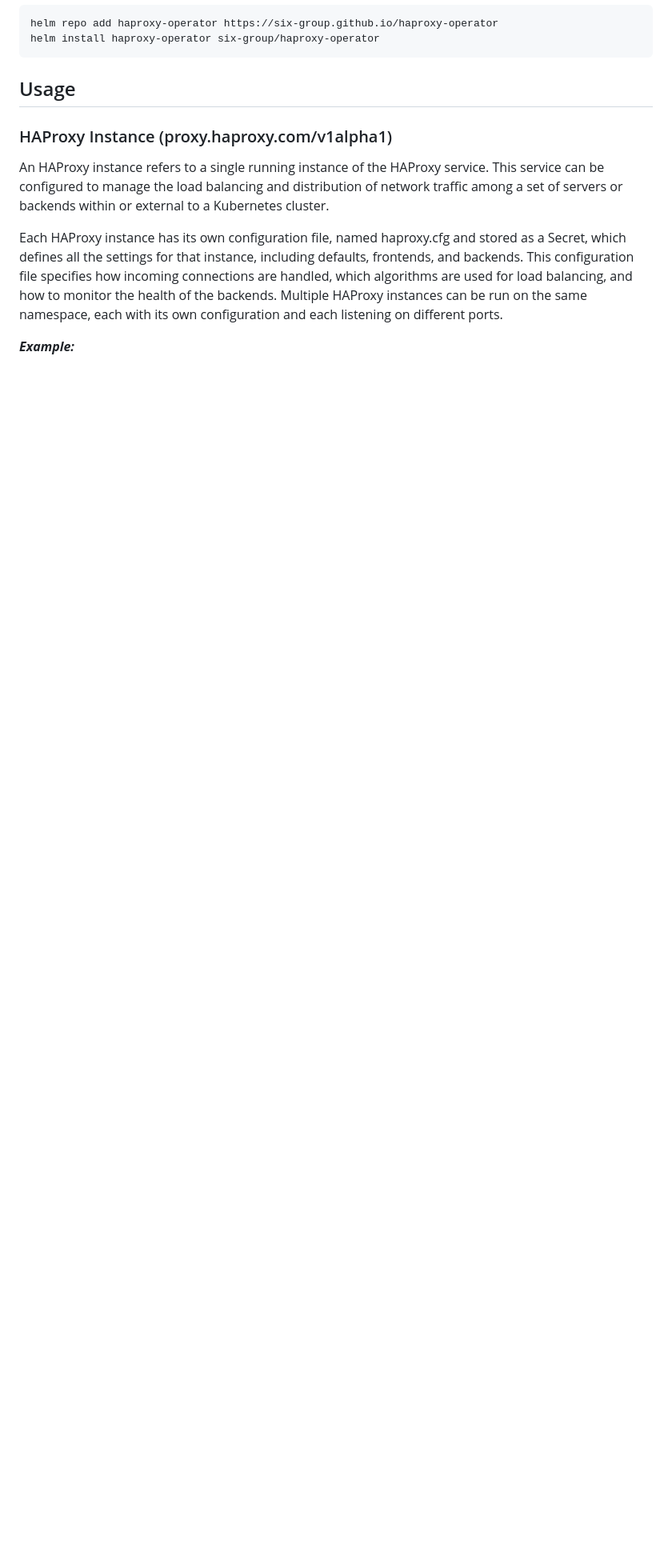
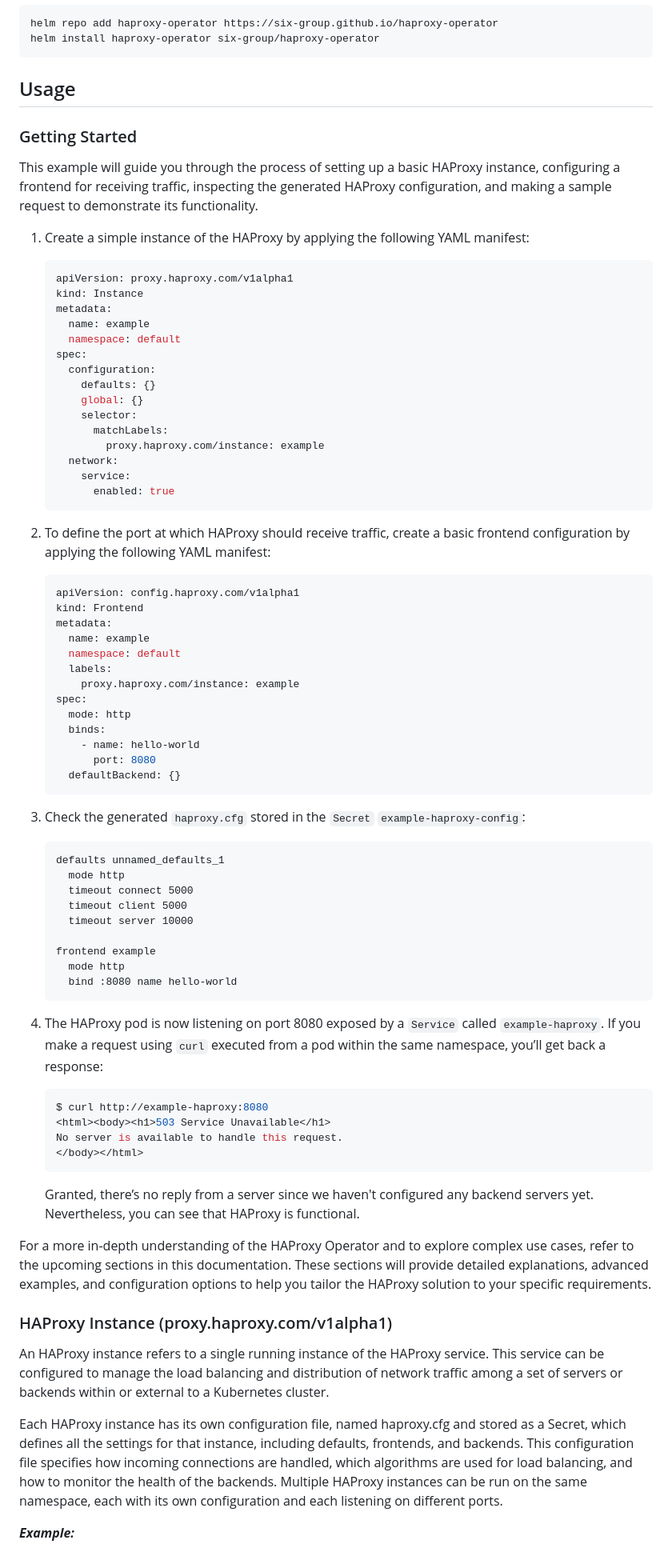
Before and after one commit to six-group/haproxy-operator, a Markdown page: README.md, the part around the change. Shown: that part at 80% size. Drawn GitHub-style; blank space fills up the shorter version.

Commit message:
add getting started

````diff
--- a/README.md
+++ b/README.md
@@ -15,6 +15,68 @@ helm install haproxy-operator six-group/haproxy-operator
 ```
 
 ## Usage
+### Getting Started
+This example will guide you through the process of setting up a basic HAProxy instance, configuring a frontend for receiving traffic, inspecting the generated HAProxy configuration, and making a sample request to demonstrate its functionality.
+
+1. Create a simple instance of the HAProxy by applying the following YAML manifest:
+    ```yaml
+    apiVersion: proxy.haproxy.com/v1alpha1
+    kind: Instance
+    metadata:
+      name: example
+      namespace: default
+    spec:
+      configuration:
+        defaults: {}
+        global: {}
+        selector:
+          matchLabels:
+            proxy.haproxy.com/instance: example
+      network:
+        service:
+          enabled: true
+    ```
+
+2. To define the port at which HAProxy should receive traffic, create a basic frontend configuration by applying the following YAML manifest:
+    ```yaml
+    apiVersion: config.haproxy.com/v1alpha1
+    kind: Frontend
+    metadata:
+      name: example
+      namespace: default
+      labels:
+        proxy.haproxy.com/instance: example
+    spec:
+      mode: http
+      binds:
+        - name: hello-world
+          port: 8080
+      defaultBackend: {}
+    ```
+
+3. Check the generated `haproxy.cfg` stored in the `Secret` `example-haproxy-config`:
+    ```
+    defaults unnamed_defaults_1
+      mode http
+      timeout connect 5000
+      timeout client 5000
+      timeout server 10000
+
+    frontend example
+      mode http
+      bind :8080 name hello-world
+    ```
+
+4. The HAProxy pod is now listening on port 8080 exposed by a `Service` called `example-haproxy`. If you make a request using `curl` executed from a pod within the same namespace, you’ll get back a response:
+    ```bash
+    $ curl http://example-haproxy:8080
+    <html><body><h1>503 Service Unavailable</h1>
+    No server is available to handle this request.
+    </body></html>
+    ```
+    Granted, there’s no reply from a server since we haven't configured any backend servers yet. Nevertheless, you can see that HAProxy is functional.
+
+For a more in-depth understanding of the HAProxy Operator and to explore complex use cases, refer to the upcoming sections in this documentation. These sections will provide detailed explanations, advanced examples, and configuration options to help you tailor the HAProxy solution to your specific requirements.
 
 ### HAProxy Instance (proxy.haproxy.com/v1alpha1)
 
````
